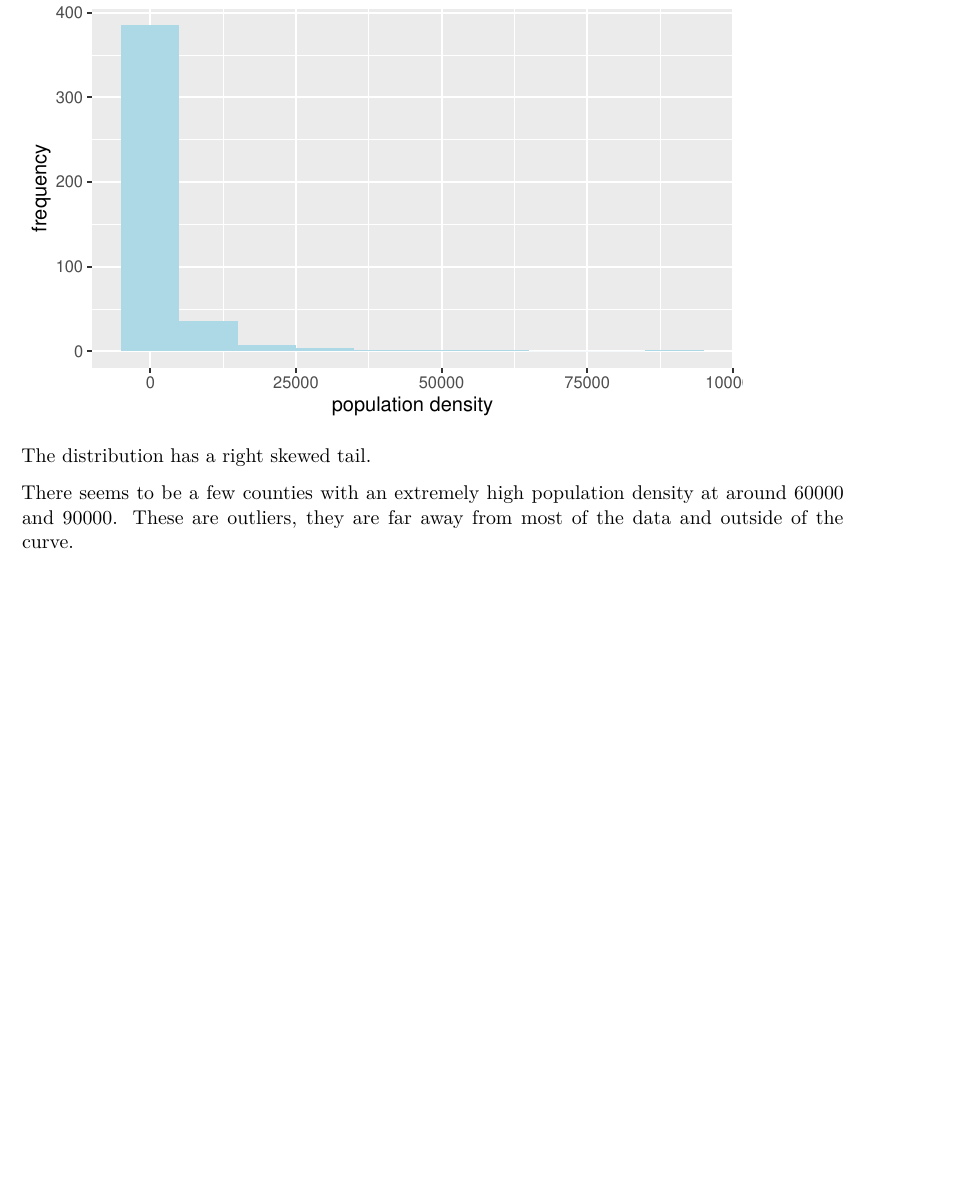
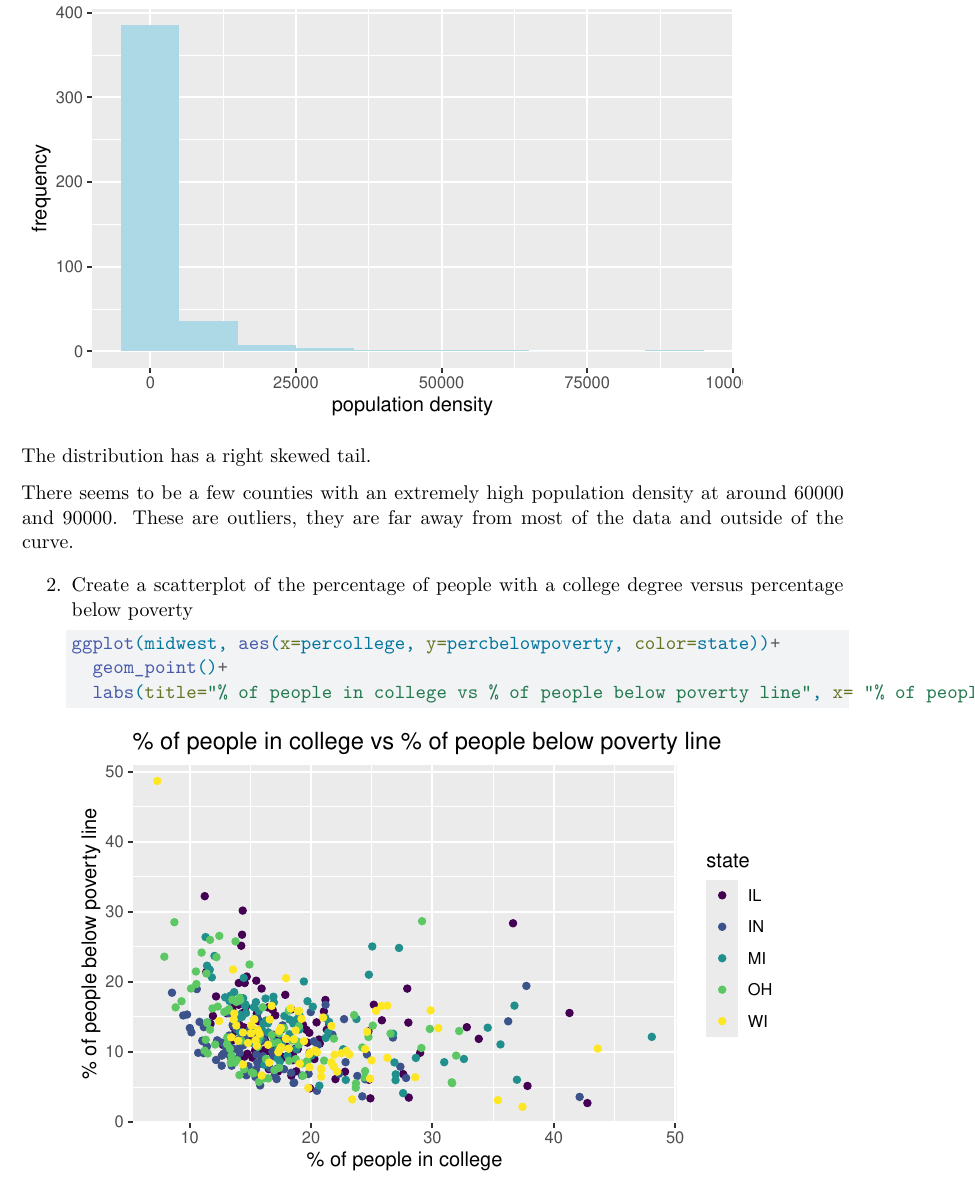
Before and after one commit to claudiacarugati/lab-1, a Quarto document (lab 1.qmd): part of page 3 of 3, cut so that both start at the same text, the shorter picture padded with empty space. Rendered offline with R 4.5, knitr and Pandoc in place of Quarto, then LaTeX, with nearby package versions.

Commit message:
Added answer for Ex 2

````diff
--- a/lab 1.qmd
+++ b/lab 1.qmd
@@ -50,3 +50,11 @@ labs(title = "population density in different counties", x = "population density
 The distribution has a right skewed tail.
 
 There seems to be a few counties with an extremely high population density at around 60000 and 90000. These are outliers, they are far away from most of the data and outside of the curve.
+
+2.  Create a scatterplot of the percentage of people with a college degree versus percentage below poverty
+
+    ```{r}
+    ggplot(midwest, aes(x=percollege, y=percbelowpoverty, color=state))+
+      geom_point()+
+      labs(title="% of people in college vs % of people below poverty line", x= "% of people in college", y= "% of people below poverty line") + scale_colour_viridis_d()
+    ```
````
